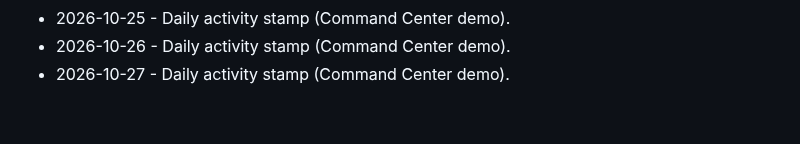
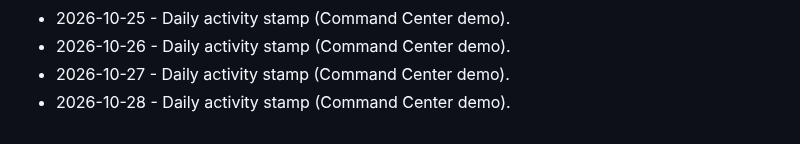
Before and after one commit to brivera2005/command-center-demo, a Markdown page: docs/ACTIVITY.md, the part around the change. Rendered like a GitHub page.

Commit message:
chore: daily activity stamp (2026-10-28).
Keep the public Command Center demo activity log current.

```diff
--- a/docs/ACTIVITY.md
+++ b/docs/ACTIVITY.md
@@ -65,3 +65,4 @@ Light touch updates so the public demo stays marked current.
 - 2026-10-25 - Daily activity stamp (Command Center demo).
 - 2026-10-26 - Daily activity stamp (Command Center demo).
 - 2026-10-27 - Daily activity stamp (Command Center demo).
+- 2026-10-28 - Daily activity stamp (Command Center demo).
```
